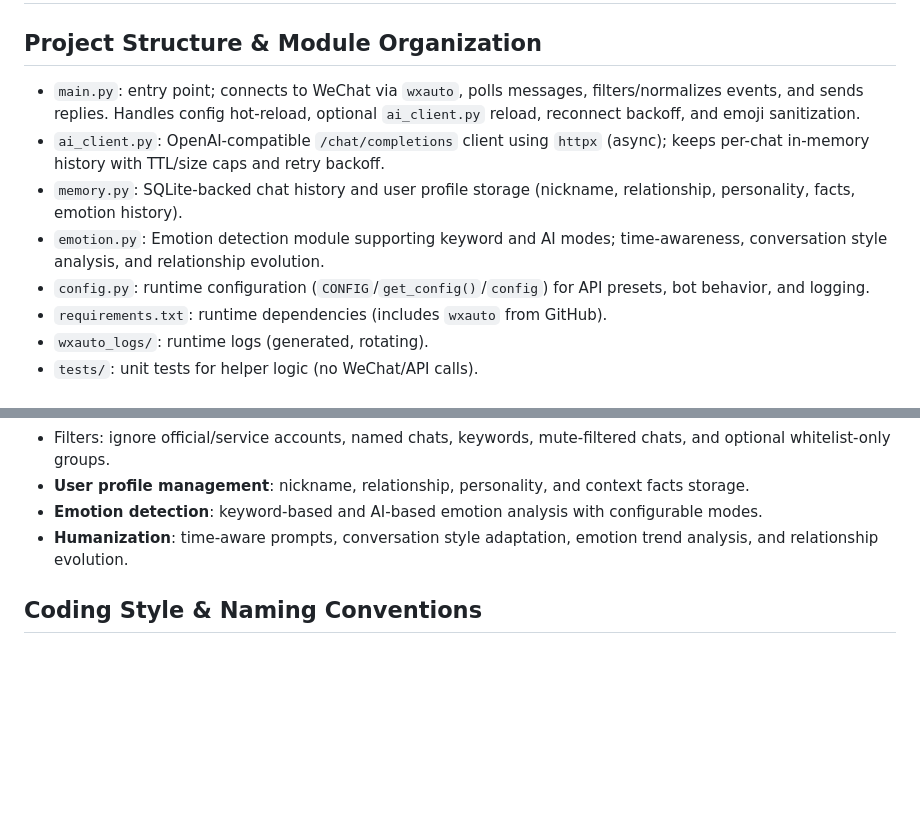
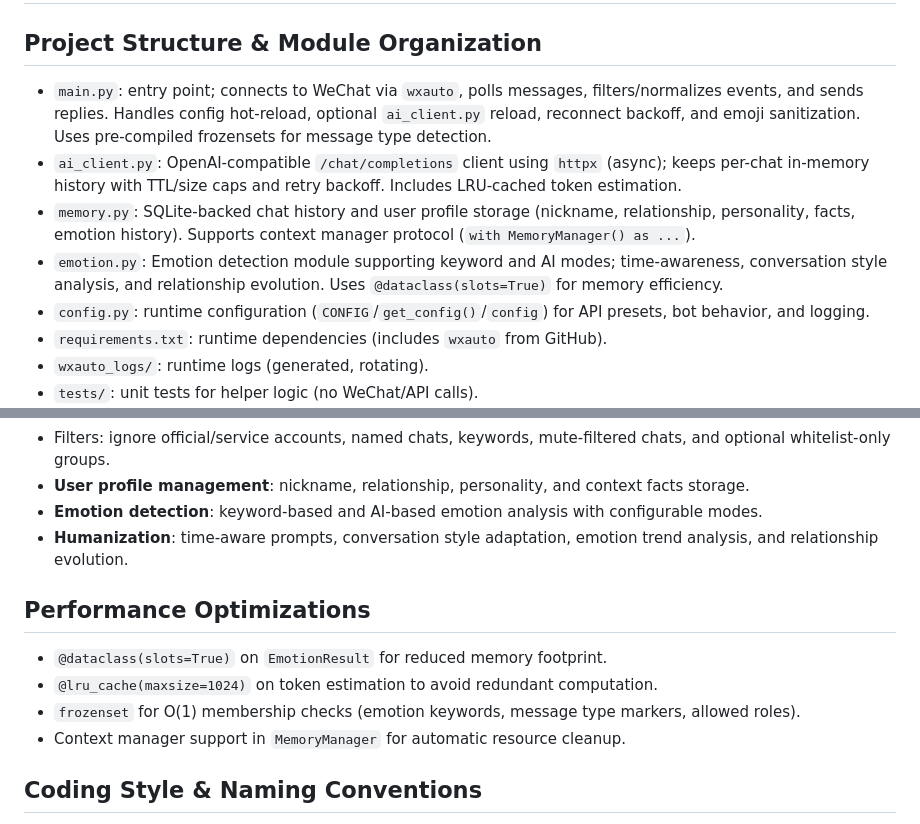
Before and after one commit to icefunicu/wechat-bot, a Markdown page: AGENTS.md, 2 parts joined by grey strips. GitHub-like rendering; blank space fills up the shorter version.

```diff
--- a/AGENTS.md
+++ b/AGENTS.md
@@ -1,10 +1,10 @@
 # Repository Guidelines
 
 ## Project Structure & Module Organization
-- `main.py`: entry point; connects to WeChat via `wxauto`, polls messages, filters/normalizes events, and sends replies. Handles config hot-reload, optional `ai_client.py` reload, reconnect backoff, and emoji sanitization.
-- `ai_client.py`: OpenAI-compatible `/chat/completions` client using `httpx` (async); keeps per-chat in-memory history with TTL/size caps and retry backoff.
-- `memory.py`: SQLite-backed chat history and user profile storage (nickname, relationship, personality, facts, emotion history).
-- `emotion.py`: Emotion detection module supporting keyword and AI modes; time-awareness, conversation style analysis, and relationship evolution.
+- `main.py`: entry point; connects to WeChat via `wxauto`, polls messages, filters/normalizes events, and sends replies. Handles config hot-reload, optional `ai_client.py` reload, reconnect backoff, and emoji sanitization. Uses pre-compiled frozensets for message type detection.
+- `ai_client.py`: OpenAI-compatible `/chat/completions` client using `httpx` (async); keeps per-chat in-memory history with TTL/size caps and retry backoff. Includes LRU-cached token estimation.
+- `memory.py`: SQLite-backed chat history and user profile storage (nickname, relationship, personality, facts, emotion history). Supports context manager protocol (`with MemoryManager() as ...`).
+- `emotion.py`: Emotion detection module supporting keyword and AI modes; time-awareness, conversation style analysis, and relationship evolution. Uses `@dataclass(slots=True)` for memory efficiency.
 - `config.py`: runtime configuration (`CONFIG`/`get_config()`/`config`) for API presets, bot behavior, and logging.
 - `requirements.txt`: runtime dependencies (includes `wxauto` from GitHub).
 - `wxauto_logs/`: runtime logs (generated, rotating).
@@ -39,6 +39,12 @@
 - **Emotion detection**: keyword-based and AI-based emotion analysis with configurable modes.
 - **Humanization**: time-aware prompts, conversation style adaptation, emotion trend analysis, and relationship evolution.
 
+## Performance Optimizations
+- `@dataclass(slots=True)` on `EmotionResult` for reduced memory footprint.
+- `@lru_cache(maxsize=1024)` on token estimation to avoid redundant computation.
+- `frozenset` for O(1) membership checks (emotion keywords, message type markers, allowed roles).
+- Context manager support in `MemoryManager` for automatic resource cleanup.
+
 ## Coding Style & Naming Conventions
 - Python, 4-space indentation; keep type hints and docstrings consistent with existing modules.
 - Naming: `snake_case` for functions/variables, `CapWords` for classes, `UPPER_SNAKE_CASE` for constants.
```
Also changed, not shown: README.md (+11 -2 lines).
